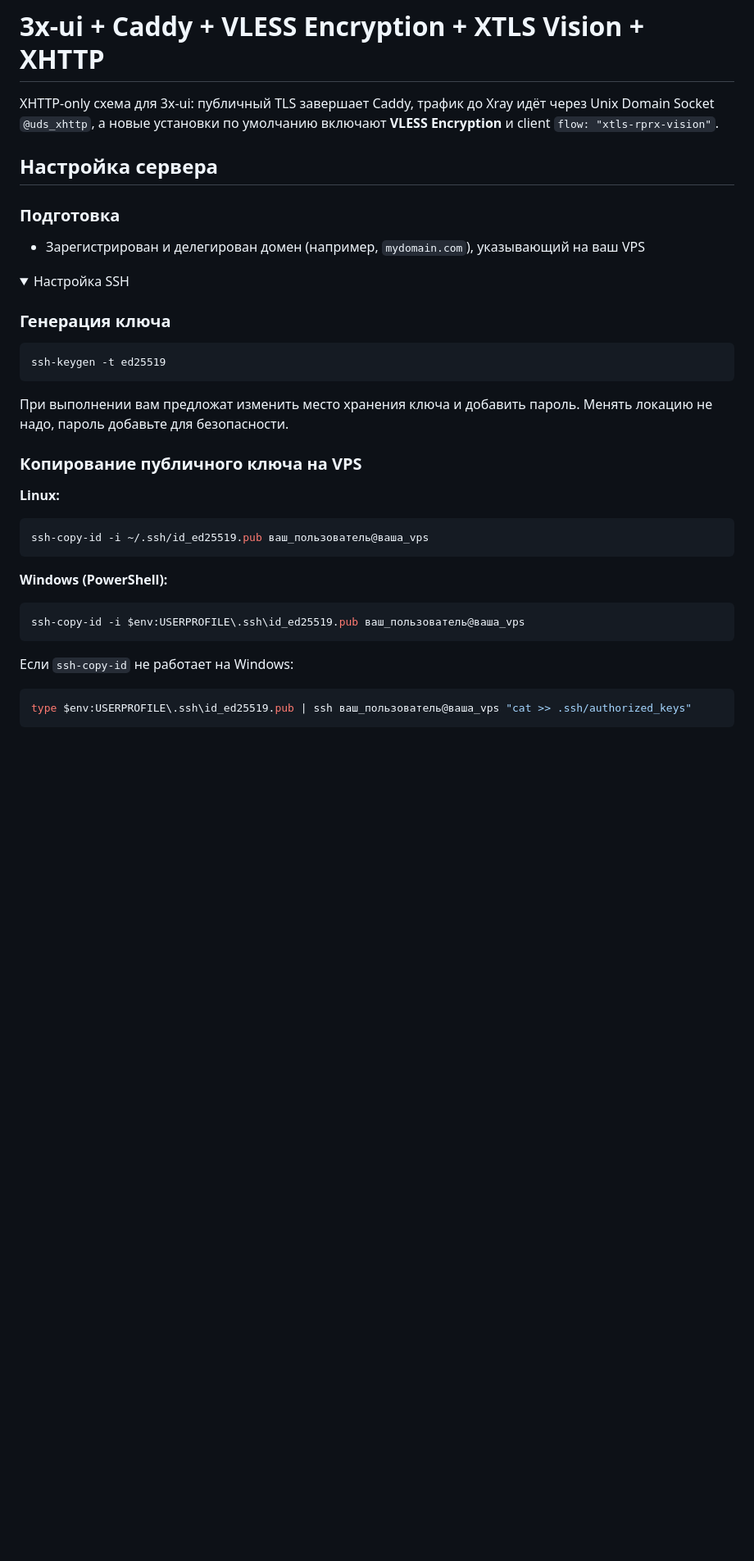
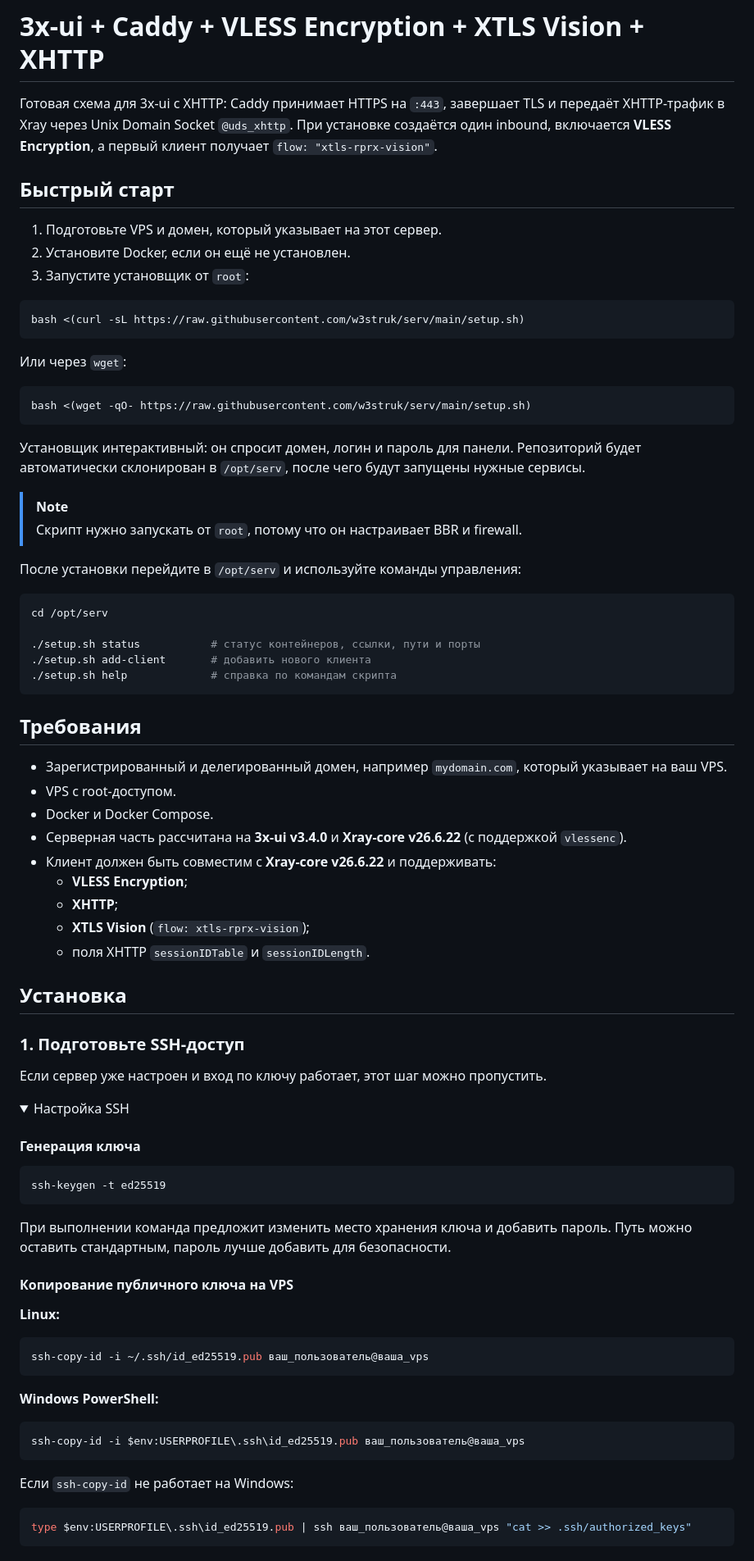
Before and after one commit to w3struk/serv, a Markdown page: README.md, the part around one of its changes. Shown at 82% size. Rendered like a GitHub page; folded sections open; blank space fills up the shorter version.

````diff
--- a/README.md
+++ b/README.md
@@ -1,37 +1,84 @@
 # 3x-ui + Caddy + VLESS Encryption + XTLS Vision + XHTTP
 
-XHTTP-only схема для 3x-ui: публичный TLS завершает Caddy, трафик до Xray идёт через Unix Domain Socket `@uds_xhttp`, а новые установки по умолчанию включают **VLESS Encryption** и client `flow: "xtls-rprx-vision"`.
+Готовая схема для 3x-ui с XHTTP: Caddy принимает HTTPS на `:443`, завершает TLS и передаёт XHTTP-трафик в Xray через Unix Domain Socket `@uds_xhttp`. При установке создаётся один inbound, включается **VLESS Encryption**, а первый клиент получает `flow: "xtls-rprx-vision"`.
 
-## Настройка сервера
+## Быстрый старт
 
-### Подготовка
+1. Подготовьте VPS и домен, который указывает на этот сервер.
+2. Установите Docker, если он ещё не установлен.
+3. Запустите установщик от `root`:
 
-- Зарегистрирован и делегирован домен (например, `mydomain.com`), указывающий на ваш VPS
+```bash
+bash <(curl -sL https://raw.githubusercontent.com/w3struk/serv/main/setup.sh)
+```
+
+Или через `wget`:
+
+```bash
+bash <(wget -qO- https://raw.githubusercontent.com/w3struk/serv/main/setup.sh)
+```
+
+Установщик интерактивный: он спросит домен, логин и пароль для панели. Репозиторий будет автоматически склонирован в `/opt/serv`, после чего будут запущены нужные сервисы.
+
+> [!NOTE]
+> Скрипт нужно запускать от `root`, потому что он настраивает BBR и firewall.
+
+После установки перейдите в `/opt/serv` и используйте команды управления:
+
+```bash
+cd /opt/serv
+
+./setup.sh status           # статус контейнеров, ссылки, пути и порты
+./setup.sh add-client       # добавить нового клиента
+./setup.sh help             # справка по командам скрипта
+```
+
+## Требования
+
+- Зарегистрированный и делегированный домен, например `mydomain.com`, который указывает на ваш VPS.
+- VPS с root-доступом.
+- Docker и Docker Compose.
+- Серверная часть рассчитана на **3x-ui v3.4.0** и **Xray-core v26.6.22** (с поддержкой `vlessenc`).
+- Клиент должен быть совместим с **Xray-core v26.6.22** и поддерживать:
+  - **VLESS Encryption**;
+  - **XHTTP**;
+  - **XTLS Vision** (`flow: xtls-rprx-vision`);
+  - поля XHTTP `sessionIDTable` и `sessionIDLength`.
+
+
+## Установка
+
+### 1. Подготовьте SSH-доступ
+
+Если сервер уже настроен и вход по ключу работает, этот шаг можно пропустить.
 
 <details>
 <summary>Настройка SSH</summary>
 
-### Генерация ключа
+#### Генерация ключа
 
 ```bash
 ssh-keygen -t ed25519
 ```
 
-При выполнении вам предложат изменить место хранения ключа и добавить пароль. Менять локацию не надо, пароль добавьте для безопасности.
+При выполнении команда предложит изменить место хранения ключа и добавить пароль. Путь можно оставить стандартным, пароль лучше добавить для безопасности.
 
-### Копирование публичного ключа на VPS
+#### Копирование публичного ключа на VPS
 
 **Linux:**
+
 ```bash
 ssh-copy-id -i ~/.ssh/id_ed25519.pub ваш_пользователь@ваша_vps
 ```
 
-**Windows (PowerShell):**
+**Windows PowerShell:**
+
 ```powershell
 ssh-copy-id -i $env:USERPROFILE\.ssh\id_ed25519.pub ваш_пользователь@ваша_vps
 ```
 
 Если `ssh-copy-id` не работает на Windows:
+
 ```powershell
 type $env:USERPROFILE\.ssh\id_ed25519.pub | ssh ваш_пользователь@ваша_vps "cat >> .ssh/authorized_keys"
 ```
````
Also changed, not shown: other parts of README.md (+174 -151 lines).
